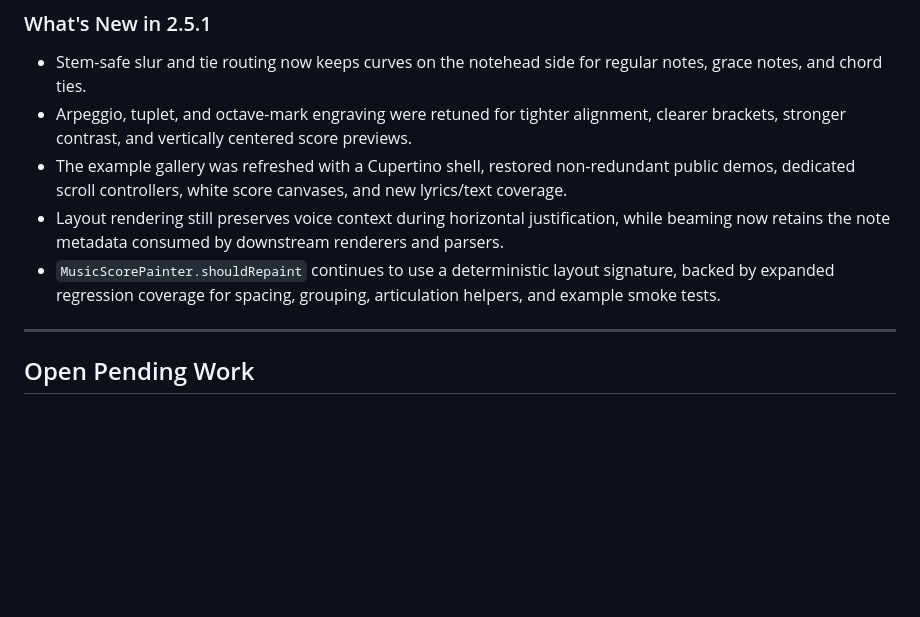
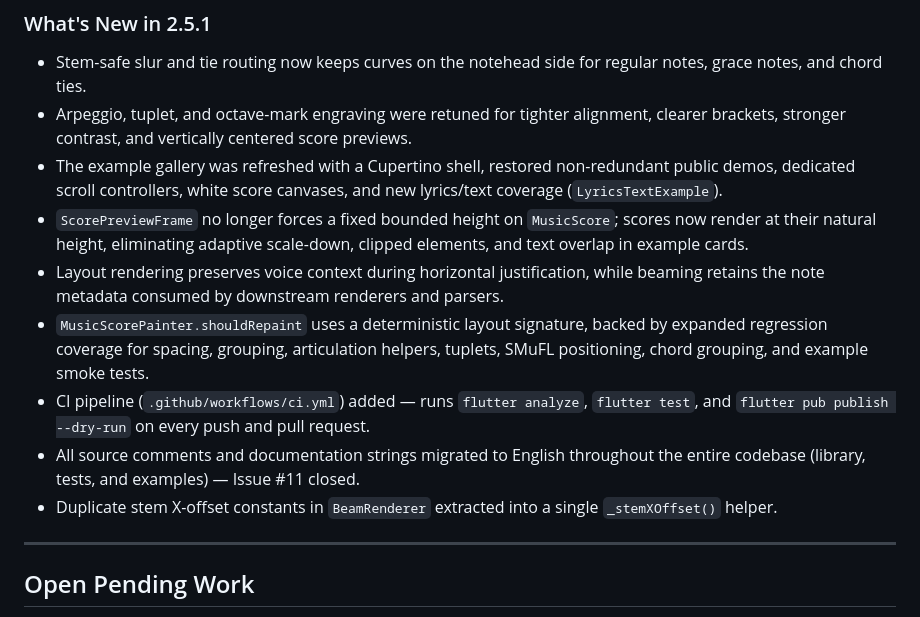
Before and after one commit to alessonqueirozdev-hub/flutter_notemus, a Markdown page: README.md, the part around one of its changes. GitHub-like rendering; blank space fills up the shorter version.

Commit message:
docs: update README to v2.5.1 with complete feature coverage
- Expand "What's New in 2.5.1" with CI pipeline, English migration, ScorePreviewFrame fix, BeamRenderer refactor, and new test coverage
- Remove closed Issue #11 from open pending work list

```diff
--- a/README.md
+++ b/README.md
@@ -196,9 +196,13 @@ For a full conformance audit see [`doc/MEI_V5_AUDIT.md`](doc/MEI_V5_AUDIT.md).
 
 - Stem-safe slur and tie routing now keeps curves on the notehead side for regular notes, grace notes, and chord ties.
 - Arpeggio, tuplet, and octave-mark engraving were retuned for tighter alignment, clearer brackets, stronger contrast, and vertically centered score previews.
-- The example gallery was refreshed with a Cupertino shell, restored non-redundant public demos, dedicated scroll controllers, white score canvases, and new lyrics/text coverage.
-- Layout rendering still preserves voice context during horizontal justification, while beaming now retains the note metadata consumed by downstream renderers and parsers.
-- `MusicScorePainter.shouldRepaint` continues to use a deterministic layout signature, backed by expanded regression coverage for spacing, grouping, articulation helpers, and example smoke tests.
+- The example gallery was refreshed with a Cupertino shell, restored non-redundant public demos, dedicated scroll controllers, white score canvases, and new lyrics/text coverage (`LyricsTextExample`).
+- `ScorePreviewFrame` no longer forces a fixed bounded height on `MusicScore`; scores now render at their natural height, eliminating adaptive scale-down, clipped elements, and text overlap in example cards.
+- Layout rendering preserves voice context during horizontal justification, while beaming retains the note metadata consumed by downstream renderers and parsers.
+- `MusicScorePainter.shouldRepaint` uses a deterministic layout signature, backed by expanded regression coverage for spacing, grouping, articulation helpers, tuplets, SMuFL positioning, chord grouping, and example smoke tests.
+- CI pipeline (`.github/workflows/ci.yml`) added — runs `flutter analyze`, `flutter test`, and `flutter pub publish --dry-run` on every push and pull request.
+- All source comments and documentation strings migrated to English throughout the entire codebase (library, tests, and examples) — Issue #11 closed.
+- Duplicate stem X-offset constants in `BeamRenderer` extracted into a single `_stemXOffset()` helper.
 
 ---
 
```
Also changed, not shown: other parts of README.md (+1 -1 lines).
